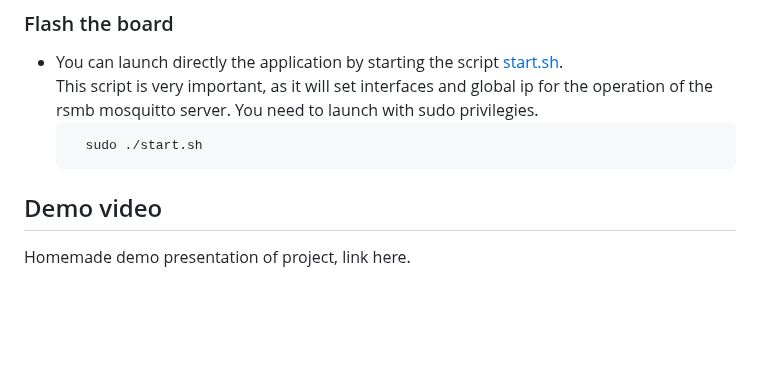
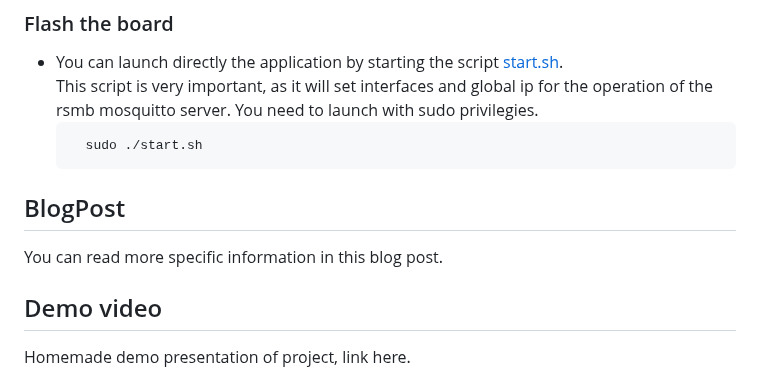
Before and after one commit to nardoz-dev/WINDAS, a Markdown page: README.md, the part around the change. Drawn GitHub-style; blank space fills up the shorter version.

````diff
--- a/README.md
+++ b/README.md
@@ -183,6 +183,8 @@ The only part that works on cloud , so in the specific on AWS. It recieves the t
   ```
     sudo ./start.sh
   ```
+## BlogPost
+You can read more specific information in this blog post.
 
 ## Demo video
 Homemade demo presentation of project, link here.
````
